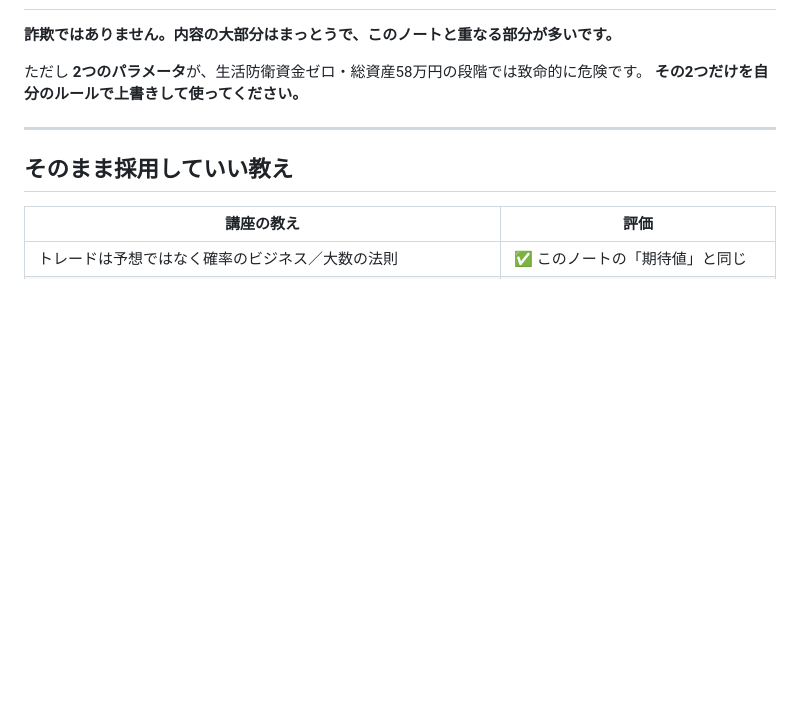
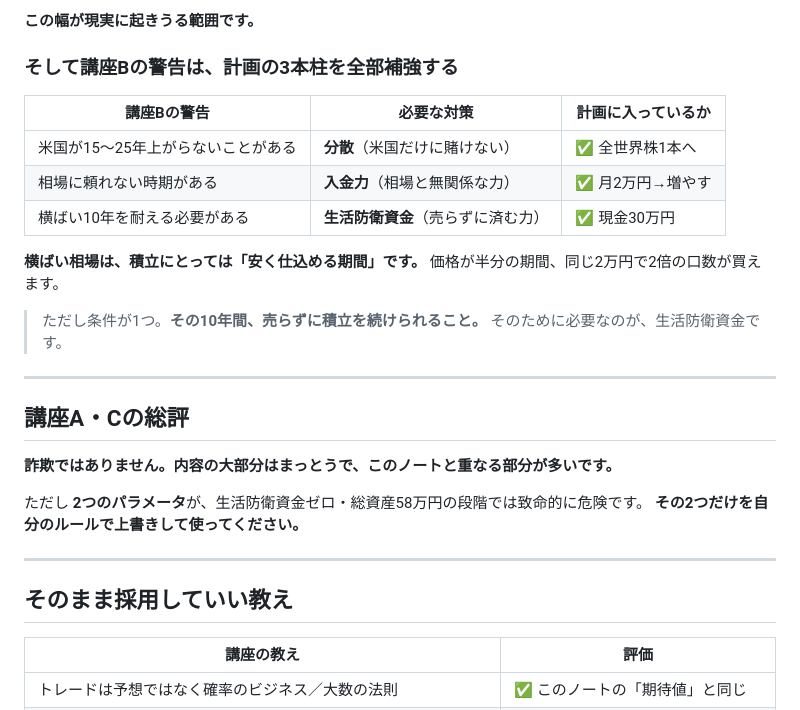
Before and after one commit to akemiblue/Note, a Markdown page: docs/08-kouza-review.md, the part around one of its changes. Drawn GitHub-style; blank space fills up the shorter version.

```diff
--- a/docs/08-kouza-review.md
+++ b/docs/08-kouza-review.md
@@ -9,3 +66,22 @@
+**この幅が現実に起きうる範囲です。**
+
+### そして講座Bの警告は、計画の3本柱を全部補強する
+
+| 講座Bの警告 | 必要な対策 | 計画に入っているか |
+|---|---|---|
+| 米国が15〜25年上がらないことがある | **分散**（米国だけに賭けない） | ✅ 全世界株1本へ |
+| 相場に頼れない時期がある | **入金力**（相場と無関係な力） | ✅ 月2万円→増やす |
+| 横ばい10年を耐える必要がある | **生活防衛資金**（売らずに済む力） | ✅ 現金30万円 |
+
+**横ばい相場は、積立にとっては「安く仕込める期間」です。**
+価格が半分の期間、同じ2万円で2倍の口数が買えます。
+
+> ただし条件が1つ。**その10年間、売らずに積立を続けられること。**
+> そのために必要なのが、生活防衛資金です。
+
+---
+
+## 講座A・Cの総評
 
 **詐欺ではありません。内容の大部分はまっとうで、このノートと重なる部分が多いです。**
 
```
Also changed, not shown: other parts of docs/08-kouza-review.md (+59 -2 lines).
